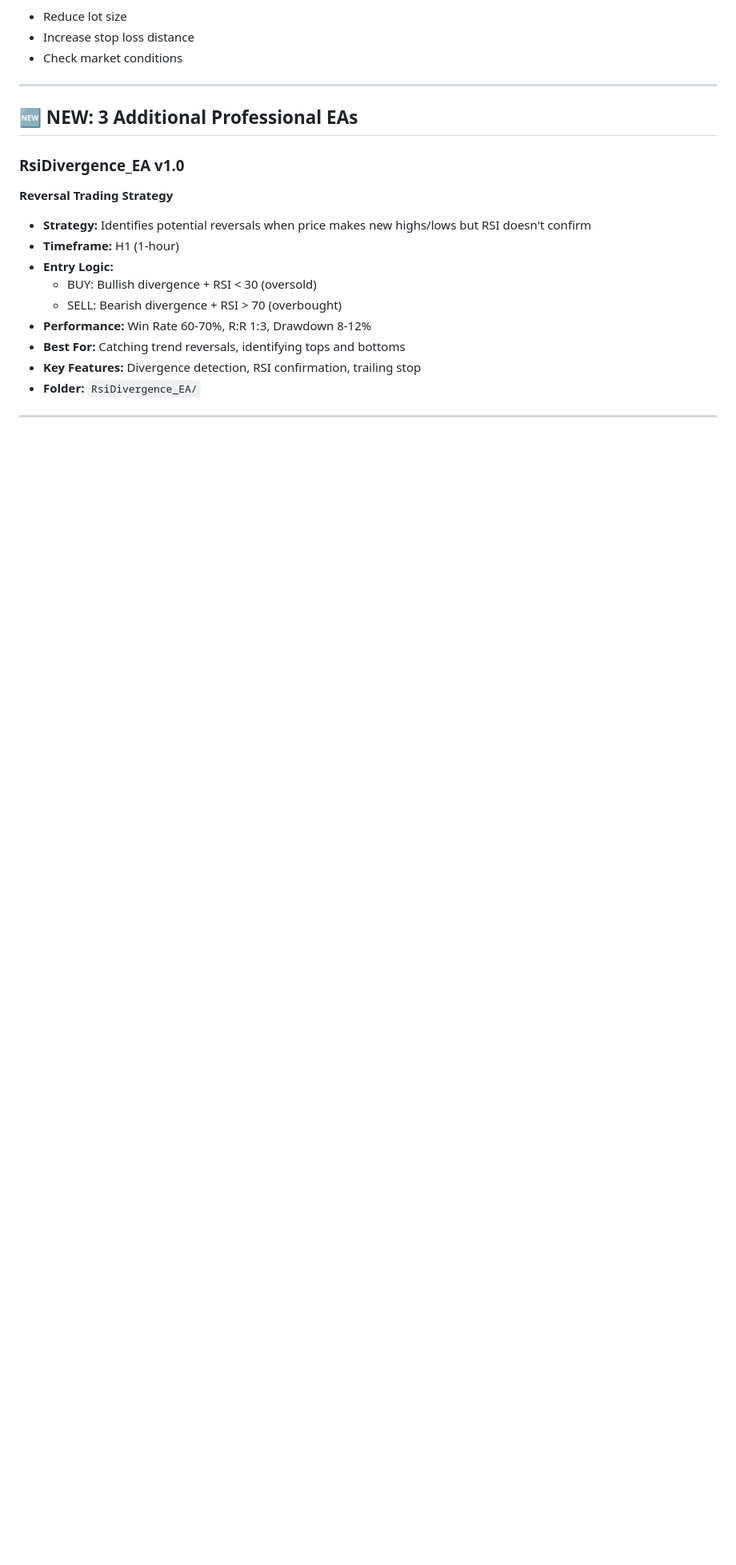
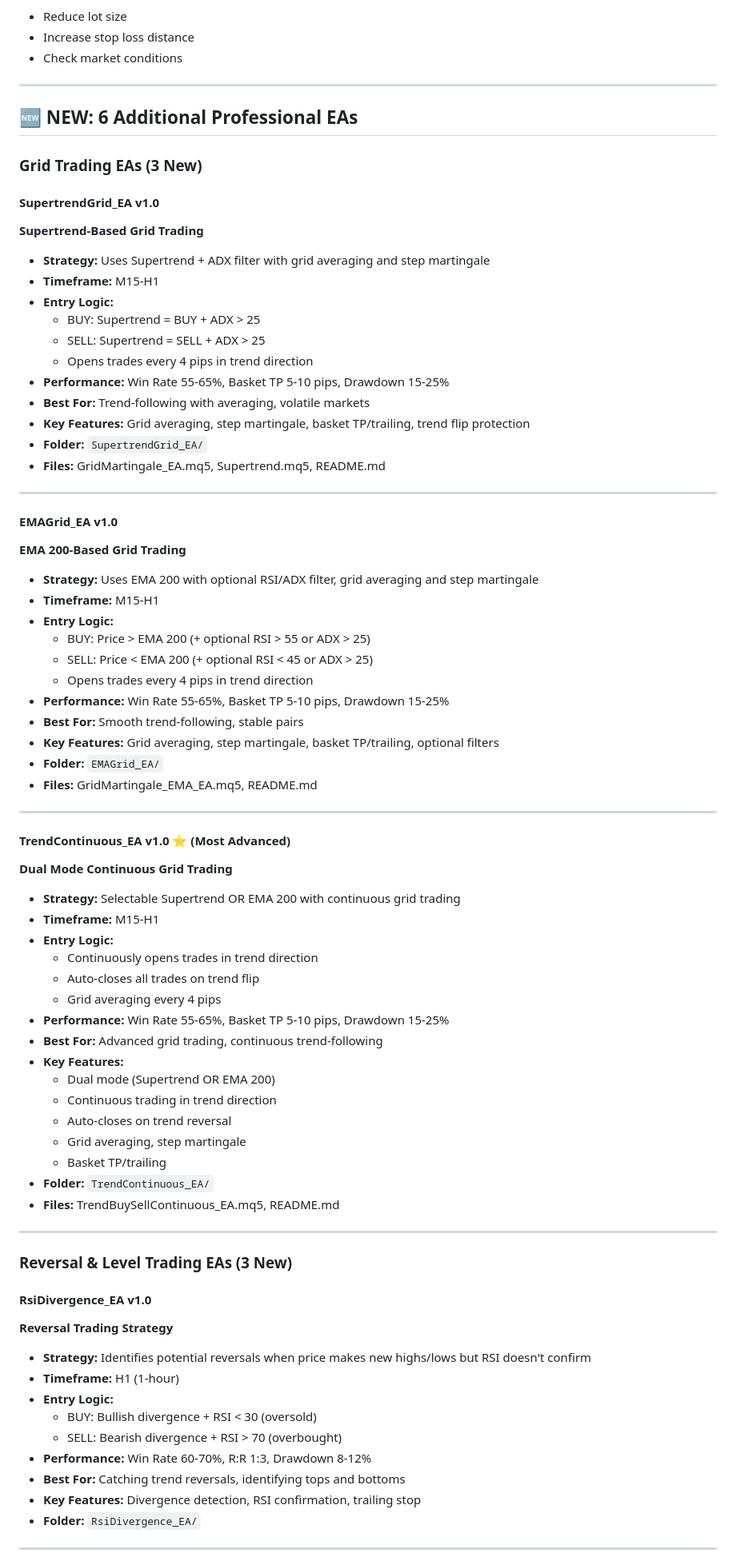
Before and after one commit to piyush-dmds/forex-eas, a Markdown page: README.md, the part around one of its changes. Shown at 80% size. GitHub-like rendering; blank space fills up the shorter version.

```diff
--- a/README.md
+++ b/README.md
@@ -239,9 +279,69 @@ Complete set of MetaTrader 5 Expert Advisors optimized for profitability. All EA
 
 ---
 
-## 🆕 NEW: 3 Additional Professional EAs
+## 🆕 NEW: 6 Additional Professional EAs
 
-### RsiDivergence_EA v1.0
+### Grid Trading EAs (3 New)
+
+#### SupertrendGrid_EA v1.0
+**Supertrend-Based Grid Trading**
+
+- **Strategy:** Uses Supertrend + ADX filter with grid averaging and step martingale
+- **Timeframe:** M15-H1
+- **Entry Logic:**
+  - BUY: Supertrend = BUY + ADX > 25
+  - SELL: Supertrend = SELL + ADX > 25
+  - Opens trades every 4 pips in trend direction
+- **Performance:** Win Rate 55-65%, Basket TP 5-10 pips, Drawdown 15-25%
+- **Best For:** Trend-following with averaging, volatile markets
+- **Key Features:** Grid averaging, step martingale, basket TP/trailing, trend flip protection
+- **Folder:** `SupertrendGrid_EA/`
+- **Files:** GridMartingale_EA.mq5, Supertrend.mq5, README.md
+
+---
+
+#### EMAGrid_EA v1.0
+**EMA 200-Based Grid Trading**
+
+- **Strategy:** Uses EMA 200 with optional RSI/ADX filter, grid averaging and step martingale
+- **Timeframe:** M15-H1
+- **Entry Logic:**
+  - BUY: Price > EMA 200 (+ optional RSI > 55 or ADX > 25)
+  - SELL: Price < EMA 200 (+ optional RSI < 45 or ADX > 25)
+  - Opens trades every 4 pips in trend direction
+- **Performance:** Win Rate 55-65%, Basket TP 5-10 pips, Drawdown 15-25%
+- **Best For:** Smooth trend-following, stable pairs
+- **Key Features:** Grid averaging, step martingale, basket TP/trailing, optional filters
+- **Folder:** `EMAGrid_EA/`
+- **Files:** GridMartingale_EMA_EA.mq5, README.md
+
+---
+
+#### TrendContinuous_EA v1.0 ⭐ (Most Advanced)
+**Dual Mode Continuous Grid Trading**
+
+- **Strategy:** Selectable Supertrend OR EMA 200 with continuous grid trading
+- **Timeframe:** M15-H1
+- **Entry Logic:**
+  - Continuously opens trades in trend direction
+  - Auto-closes all trades on trend flip
+  - Grid averaging every 4 pips
+- **Performance:** Win Rate 55-65%, Basket TP 5-10 pips, Drawdown 15-25%
+- **Best For:** Advanced grid trading, continuous trend-following
+- **Key Features:**
+  - Dual mode (Supertrend OR EMA 200)
+  - Continuous trading in trend direction
+  - Auto-closes on trend reversal
+  - Grid averaging, step martingale
+  - Basket TP/trailing
+- **Folder:** `TrendContinuous_EA/`
+- **Files:** TrendBuySellContinuous_EA.mq5, README.md
+
+---
+
+### Reversal & Level Trading EAs (3 New)
+
+#### RsiDivergence_EA v1.0
 **Reversal Trading Strategy**
 
 - **Strategy:** Identifies potential reversals when price makes new highs/lows but RSI doesn't confirm
```
Also changed, not shown: other parts of README.md (+43 -4 lines).
